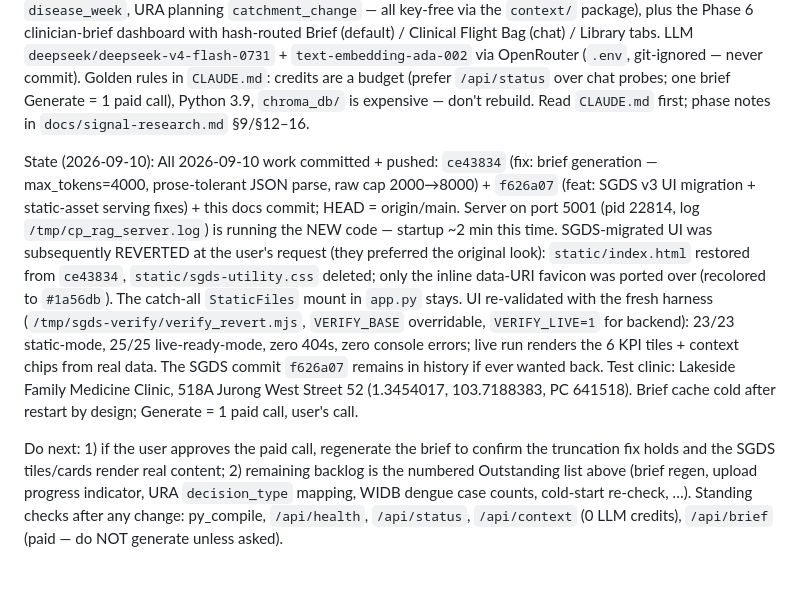
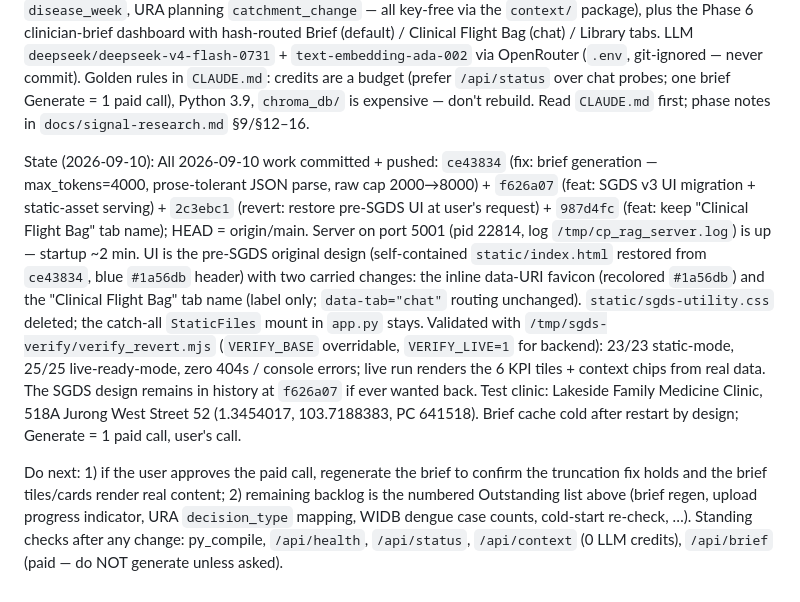
Before and after one commit to EugeneoTK/CP_RAG, a Markdown page: HANDOFF.md, the part around the change. GitHub-like rendering.

Commit message:
docs: HANDOFF state line — pre-SGDS design restored + Clinical Flight Bag name kept (2c3ebc1, 987d4fc)

```diff
--- a/HANDOFF.md
+++ b/HANDOFF.md
@@ -60,6 +60,6 @@ Lower-priority carry-overs (unchanged): live PDF upload unexercised recently (`P
 ## Next-session prompt
 Project: CP_RAG at `/Users/ugeneo/Documents/Project Codes/CP_RAG` — a Singapore GP clinic's AI research assistant: FastAPI + LangChain RAG over primary-care chronic-care protocol pages, 96 ACG clinical-guideline PDFs (2,975 chunks, routed to the *Clinical guidelines* prompt section, never cited as protocol content), MOH public guidance, and live local-context signals (NEA air, DENGBURDEN dengue clusters, MOM heat, CDA `disease_week`, URA planning `catchment_change` — all key-free via the `context/` package), plus the Phase 6 clinician-brief dashboard with hash-routed Brief (default) / Clinical Flight Bag (chat) / Library tabs. LLM `deepseek/deepseek-v4-flash-0731` + `text-embedding-ada-002` via OpenRouter (`.env`, git-ignored — never commit). Golden rules in `CLAUDE.md`: credits are a budget (prefer `/api/status` over chat probes; one brief Generate = 1 paid call), Python 3.9, `chroma_db/` is expensive — don't rebuild. Read `CLAUDE.md` first; phase notes in `docs/signal-research.md` §9/§12–16.
 
-State (2026-09-10): All 2026-09-10 work committed + pushed: `ce43834` (fix: brief generation — max_tokens=4000, prose-tolerant JSON parse, raw cap 2000→8000) + `f626a07` (feat: SGDS v3 UI migration + static-asset serving fixes) + this docs commit; HEAD = origin/main. Server on port 5001 (pid 22814, log `/tmp/cp_rag_server.log`) is running the NEW code — startup ~2 min this time. SGDS-migrated UI was subsequently REVERTED at the user's request (they preferred the original look): `static/index.html` restored from `ce43834`, `static/sgds-utility.css` deleted; only the inline data-URI favicon was ported over (recolored to `#1a56db`). The catch-all `StaticFiles` mount in `app.py` stays. UI re-validated with the fresh harness (`/tmp/sgds-verify/verify_revert.mjs`, `VERIFY_BASE` overridable, `VERIFY_LIVE=1` for backend): 23/23 static-mode, 25/25 live-ready-mode, zero 404s, zero console errors; live run renders the 6 KPI tiles + context chips from real data. The SGDS commit `f626a07` remains in history if ever wanted back. Test clinic: Lakeside Family Medicine Clinic, 518A Jurong West Street 52 (1.3454017, 103.7188383, PC 641518). Brief cache cold after restart by design; Generate = 1 paid call, user's call.
+State (2026-09-10): All 2026-09-10 work committed + pushed: `ce43834` (fix: brief generation — max_tokens=4000, prose-tolerant JSON parse, raw cap 2000→8000) + `f626a07` (feat: SGDS v3 UI migration + static-asset serving) + `2c3ebc1` (revert: restore pre-SGDS UI at user's request) + `987d4fc` (feat: keep "Clinical Flight Bag" tab name); HEAD = origin/main. Server on port 5001 (pid 22814, log `/tmp/cp_rag_server.log`) is up — startup ~2 min. UI is the pre-SGDS original design (self-contained `static/index.html` restored from `ce43834`, blue `#1a56db` header) with two carried changes: the inline data-URI favicon (recolored `#1a56db`) and the "Clinical Flight Bag" tab name (label only; `data-tab="chat"` routing unchanged). `static/sgds-utility.css` deleted; the catch-all `StaticFiles` mount in `app.py` stays. Validated with `/tmp/sgds-verify/verify_revert.mjs` (`VERIFY_BASE` overridable, `VERIFY_LIVE=1` for backend): 23/23 static-mode, 25/25 live-ready-mode, zero 404s / console errors; live run renders the 6 KPI tiles + context chips from real data. The SGDS design remains in history at `f626a07` if ever wanted back. Test clinic: Lakeside Family Medicine Clinic, 518A Jurong West Street 52 (1.3454017, 103.7188383, PC 641518). Brief cache cold after restart by design; Generate = 1 paid call, user's call.
 
-Do next: 1) if the user approves the paid call, regenerate the brief to confirm the truncation fix holds and the SGDS tiles/cards render real content; 2) remaining backlog is the numbered Outstanding list above (brief regen, upload progress indicator, URA `decision_type` mapping, WIDB dengue case counts, cold-start re-check, …). Standing checks after any change: py_compile, `/api/health`, `/api/status`, `/api/context` (0 LLM credits), `/api/brief` (paid — do NOT generate unless asked).
+Do next: 1) if the user approves the paid call, regenerate the brief to confirm the truncation fix holds and the brief tiles/cards render real content; 2) remaining backlog is the numbered Outstanding list above (brief regen, upload progress indicator, URA `decision_type` mapping, WIDB dengue case counts, cold-start re-check, …). Standing checks after any change: py_compile, `/api/health`, `/api/status`, `/api/context` (0 LLM credits), `/api/brief` (paid — do NOT generate unless asked).
```
